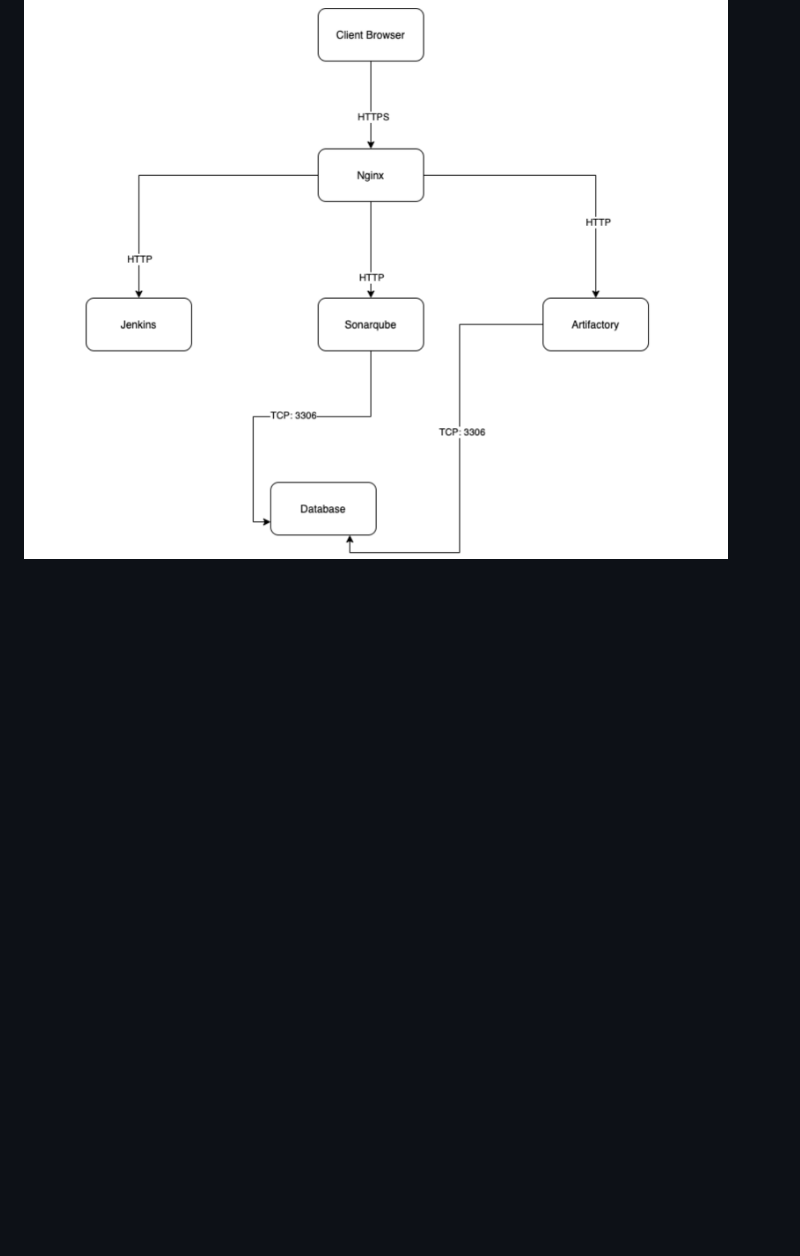
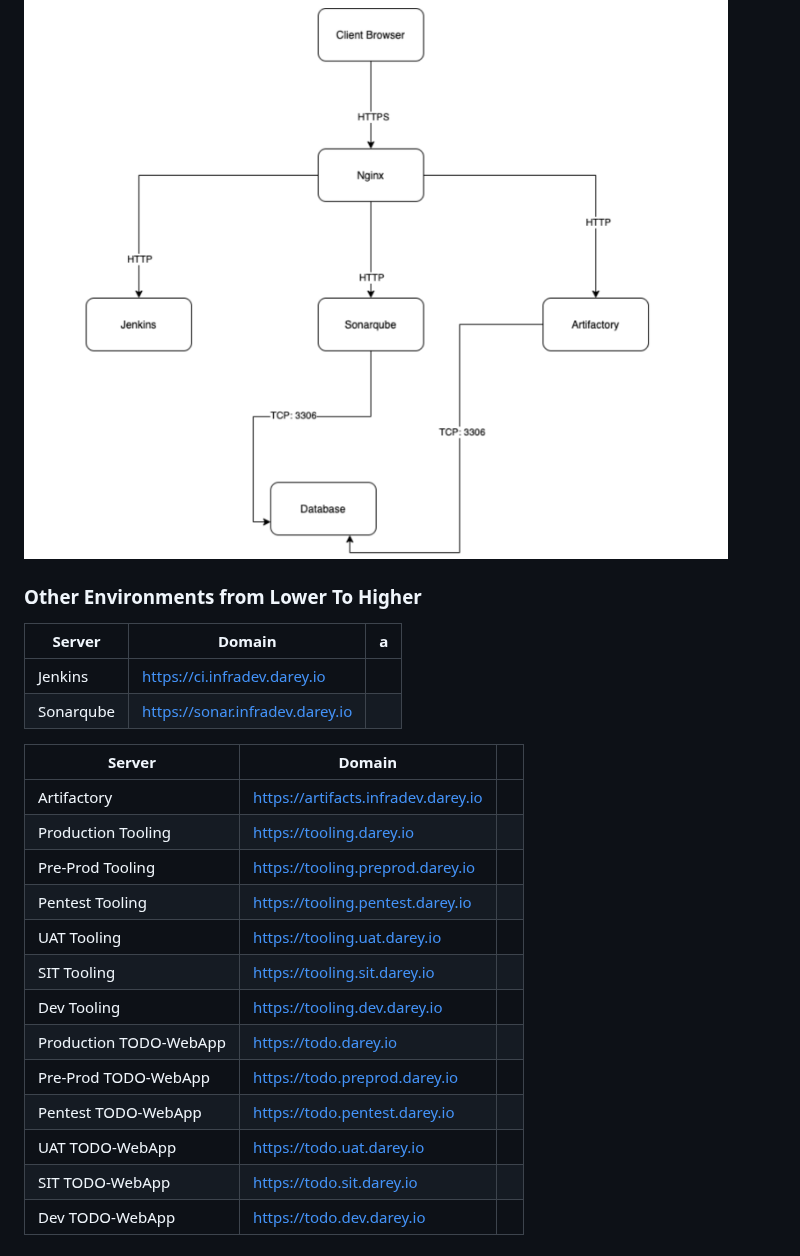
Before and after one commit to TobiOlajumoke/DevOps-Projects, a Markdown page: 14.EXPERIENCE_CONTINUOUS_INTEGRATION_WITH_JENKINS_ANSIBLE_ARTIFACTORY_SONARQUBE_PHP/readme.md, the part around the change. GitHub-like rendering; blank space fills up the shorter version.

Commit message:
other environments

```diff
--- a/14.EXPERIENCE_CONTINUOUS_INTEGRATION_WITH_JENKINS_ANSIBLE_ARTIFACTORY_SONARQUBE_PHP/readme.md
+++ b/14.EXPERIENCE_CONTINUOUS_INTEGRATION_WITH_JENKINS_ANSIBLE_ARTIFACTORY_SONARQUBE_PHP/readme.md
@@ -108,3 +108,29 @@ What we want to achieve, is having Nginx to serve as a reverse proxy for our sit
 ## CI-Environment
 
 ![alt text](<images/CI evnivronment.png>)
+
+### Other Environments from Lower To Higher
+
+
+| Server   | Domain    | a       |
+| ---    | ---   | ---     |
+| Jenkins | https://ci.infradev.darey.io |
+|Sonarqube | https://sonar.infradev.darey.io |
+
+
+
+| Server   | Domain |        |
+| ---    | ---   | ---     |
+| Artifactory | https://artifacts.infradev.darey.io |
+| Production Tooling | https://tooling.darey.io |
+| Pre-Prod Tooling | https://tooling.preprod.darey.io |
+| Pentest Tooling | https://tooling.pentest.darey.io |
+| UAT Tooling | https://tooling.uat.darey.io |
+| SIT Tooling | https://tooling.sit.darey.io |
+| Dev Tooling | https://tooling.dev.darey.io |
+| Production TODO-WebApp | https://todo.darey.io |
+| Pre-Prod TODO-WebApp | https://todo.preprod.darey.io |
+| Pentest TODO-WebApp | https://todo.pentest.darey.io |
+| UAT TODO-WebApp | https://todo.uat.darey.io |
+| SIT TODO-WebApp | https://todo.sit.darey.io |
+| Dev TODO-WebApp | https://todo.dev.darey.io |
```
